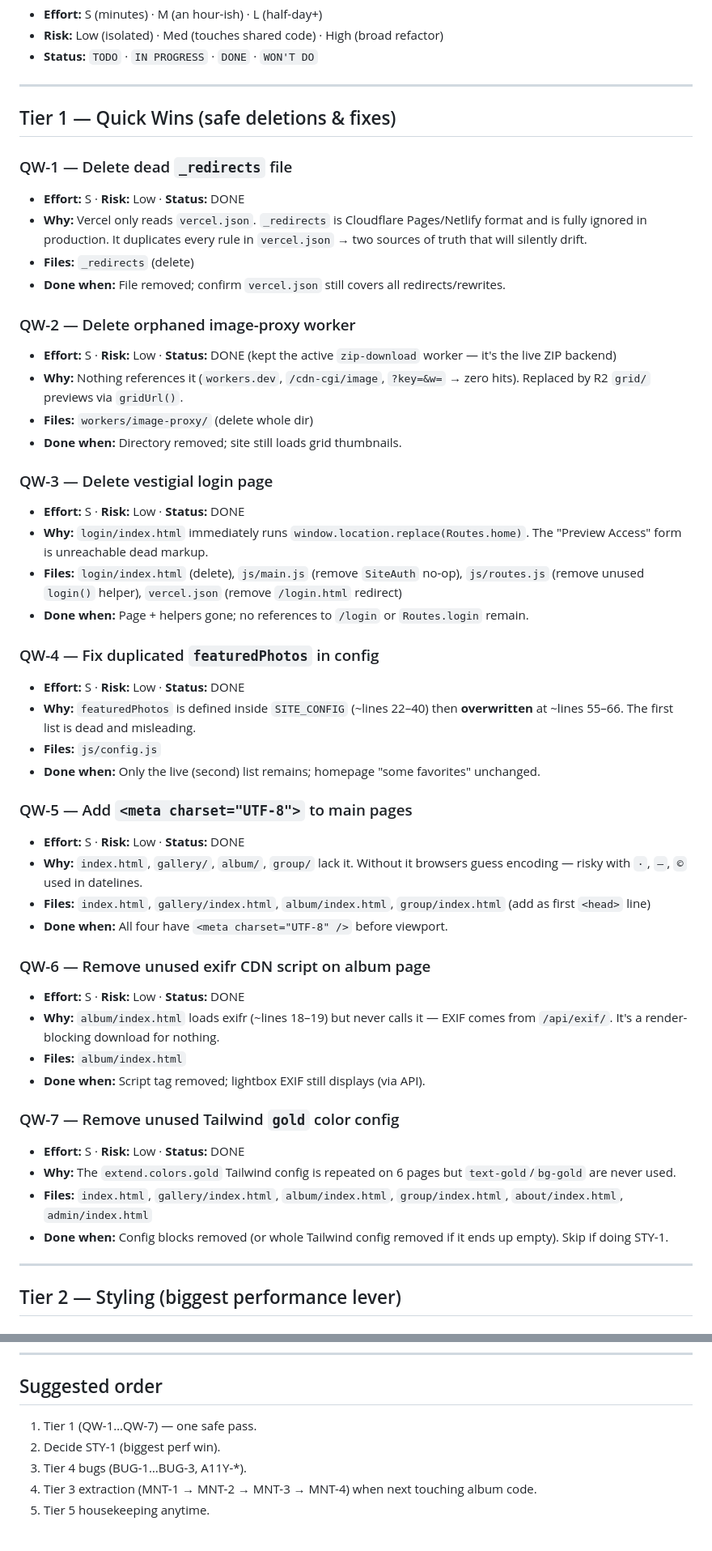
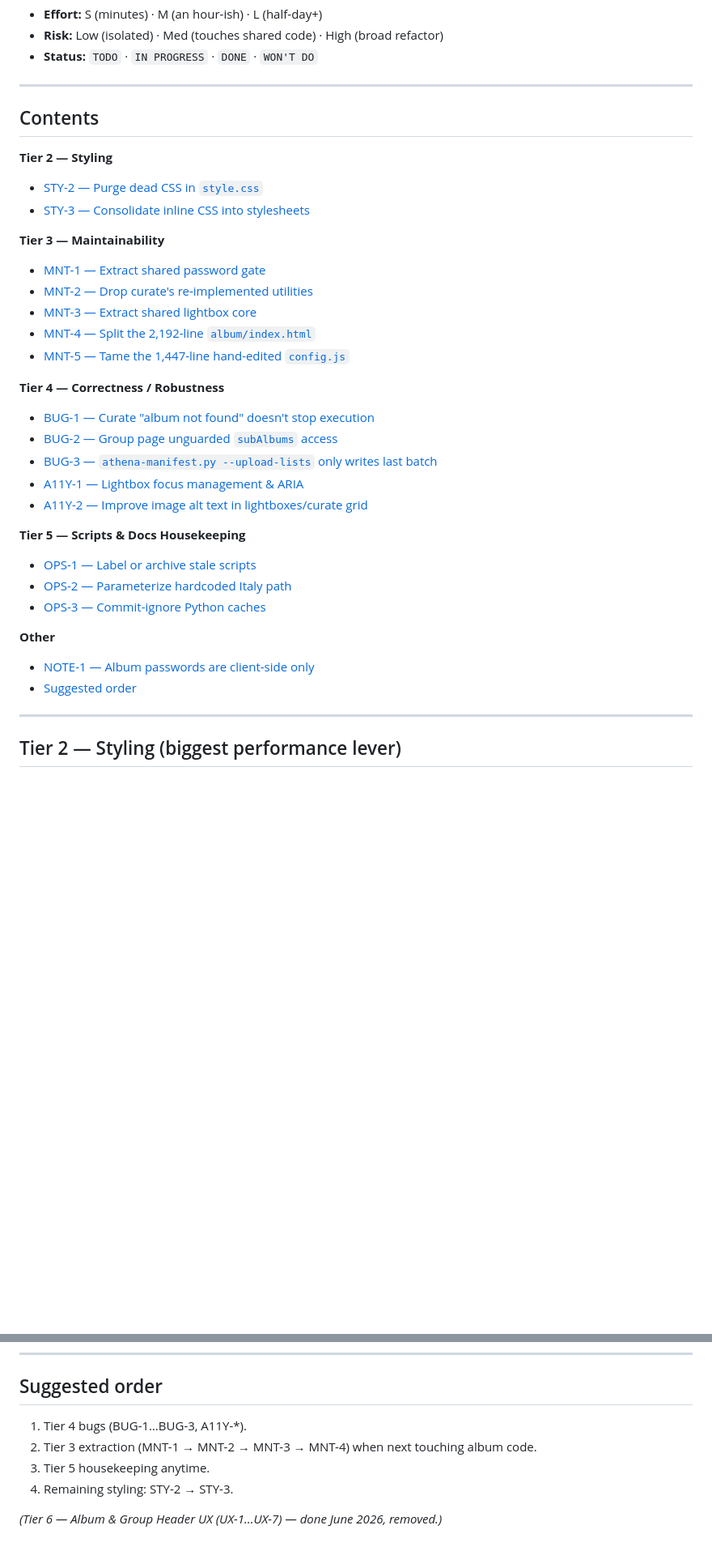
Before and after one commit to ravenous711/photography-portfolio, a Markdown page: IMPROVEMENTS.md, 2 parts joined by grey strips. Shown at 81% size. GitHub-like rendering; blank space fills up the shorter version.

```diff
--- a/IMPROVEMENTS.md
+++ b/IMPROVEMENTS.md
@@ -9,49 +9,34 @@ A pick-a-ticket list from the June 2026 site audit. Each ticket is self-containe
 
 ---
 
-## Tier 1 — Quick Wins (safe deletions & fixes)
+## Contents
 
-### QW-1 — Delete dead `_redirects` file
-- **Effort:** S · **Risk:** Low · **Status:** DONE
-- **Why:** Vercel only reads `vercel.json`. `_redirects` is Cloudflare Pages/Netlify format and is fully ignored in production. It duplicates every rule in `vercel.json` → two sources of truth that will silently drift.
-- **Files:** `_redirects` (delete)
-- **Done when:** File removed; confirm `vercel.json` still covers all redirects/rewrites.
+**Tier 2 — Styling**
+- [STY-2 — Purge dead CSS in `style.css`](#sty-2--purge-dead-css-in-stylecss)
+- [STY-3 — Consolidate inline CSS into stylesheets](#sty-3--consolidate-inline-css-into-stylesheets)
 
-### QW-2 — Delete orphaned image-proxy worker
-- **Effort:** S · **Risk:** Low · **Status:** DONE (kept the active `zip-download` worker — it's the live ZIP backend)
-- **Why:** Nothing references it (`workers.dev`, `/cdn-cgi/image`, `?key=&w=` → zero hits). Replaced by R2 `grid/` previews via `gridUrl()`.
-- **Files:** `workers/image-proxy/` (delete whole dir)
-- **Done when:** Directory removed; site still loads grid thumbnails.
+**Tier 3 — Maintainability**
+- [MNT-1 — Extract shared password gate](#mnt-1--extract-shared-password-gate)
+- [MNT-2 — Drop curate's re-implemented utilities](#mnt-2--drop-curates-re-implemented-utilities)
+- [MNT-3 — Extract shared lightbox core](#mnt-3--extract-shared-lightbox-core)
+- [MNT-4 — Split the 2,192-line `album/index.html`](#mnt-4--split-the-2192-line-albumindexhtml)
+- [MNT-5 — Tame the 1,447-line hand-edited `config.js`](#mnt-5--tame-the-1447-line-hand-edited-configjs)
 
-### QW-3 — Delete vestigial login page
-- **Effort:** S · **Risk:** Low · **Status:** DONE
-- **Why:** `login/index.html` immediately runs `window.location.replace(Routes.home)`. The "Preview Access" form is unreachable dead markup.
-- **Files:** `login/index.html` (delete), `js/main.js` (remove `SiteAuth` no-op), `js/routes.js` (remove unused `login()` helper), `vercel.json` (remove `/login.html` redirect)
-- **Done when:** Page + helpers gone; no references to `/login` or `Routes.login` remain.
+**Tier 4 — Correctness / Robustness**
+- [BUG-1 — Curate "album not found" doesn't stop execution](#bug-1--curate-album-not-found-doesnt-stop-execution)
+- [BUG-2 — Group page unguarded `subAlbums` access](#bug-2--group-page-unguarded-subalbums-access)
+- [BUG-3 — `athena-manifest.py --upload-lists` only writes last batch](#bug-3--athena-manifestpy---upload-lists-only-writes-last-batch)
+- [A11Y-1 — Lightbox focus management & ARIA](#a11y-1--lightbox-focus-management--aria)
+- [A11Y-2 — Improve image alt text in lightboxes/curate grid](#a11y-2--improve-image-alt-text-in-lightboxescurate-grid)
 
-### QW-4 — Fix duplicated `featuredPhotos` in config
-- **Effort:** S · **Risk:** Low · **Status:** DONE
-- **Why:** `featuredPhotos` is defined inside `SITE_CONFIG` (~lines 22–40) then **overwritten** at ~lines 55–66. The first list is dead and misleading.
-- **Files:** `js/config.js`
-- **Done when:** Only the live (second) list remains; homepage "some favorites" unchanged.
+**Tier 5 — Scripts & Docs Housekeeping**
+- [OPS-1 — Label or archive stale scripts](#ops-1--label-or-archive-stale-scripts)
+- [OPS-2 — Parameterize hardcoded Italy path](#ops-2--parameterize-hardcoded-italy-path)
+- [OPS-3 — Commit-ignore Python caches](#ops-3--commit-ignore-python-caches)
 
-### QW-5 — Add `<meta charset="UTF-8">` to main pages
-- **Effort:** S · **Risk:** Low · **Status:** DONE
-- **Why:** `index.html`, `gallery/`, `album/`, `group/` lack it. Without it browsers guess encoding — risky with `·`, `—`, `©` used in datelines.
-- **Files:** `index.html`, `gallery/index.html`, `album/index.html`, `group/index.html` (add as first `<head>` line)
-- **Done when:** All four have `<meta charset="UTF-8" />` before viewport.
-
-### QW-6 — Remove unused exifr CDN script on album page
-- **Effort:** S · **Risk:** Low · **Status:** DONE
-- **Why:** `album/index.html` loads exifr (~lines 18–19) but never calls it — EXIF comes from `/api/exif/`. It's a render-blocking download for nothing.
-- **Files:** `album/index.html`
-- **Done when:** Script tag removed; lightbox EXIF still displays (via API).
-
-### QW-7 — Remove unused Tailwind `gold` color config
-- **Effort:** S · **Risk:** Low · **Status:** DONE
-- **Why:** The `extend.colors.gold` Tailwind config is repeated on 6 pages but `text-gold`/`bg-gold` are never used.
-- **Files:** `index.html`, `gallery/index.html`, `album/index.html`, `group/index.html`, `about/index.html`, `admin/index.html`
-- **Done when:** Config blocks removed (or whole Tailwind config removed if it ends up empty). Skip if doing STY-1.
+**Other**
+- [NOTE-1 — Album passwords are client-side only](#note-1--album-passwords-are-client-side-only)
+- [Suggested order](#suggested-order)
 
 ---
 
@@ -181,8 +157,9 @@ A pick-a-ticket list from the June 2026 site audit. Each ticket is self-containe
 ---
 
 ## Suggested order
-1. Tier 1 (QW-1…QW-7) — one safe pass.
-2. Decide STY-1 (biggest perf win).
-3. Tier 4 bugs (BUG-1…BUG-3, A11Y-*).
-4. Tier 3 extraction (MNT-1 → MNT-2 → MNT-3 → MNT-4) when next touching album code.
-5. Tier 5 housekeeping anytime.
+1. Tier 4 bugs (BUG-1…BUG-3, A11Y-*).
+2. Tier 3 extraction (MNT-1 → MNT-2 → MNT-3 → MNT-4) when next touching album code.
+3. Tier 5 housekeeping anytime.
+4. Remaining styling: STY-2 → STY-3.
+
+_(Tier 6 — Album & Group Header UX (UX-1…UX-7) — done June 2026, removed.)_
```
Also changed, not shown: other parts of IMPROVEMENTS.md (+0 -9 lines).
